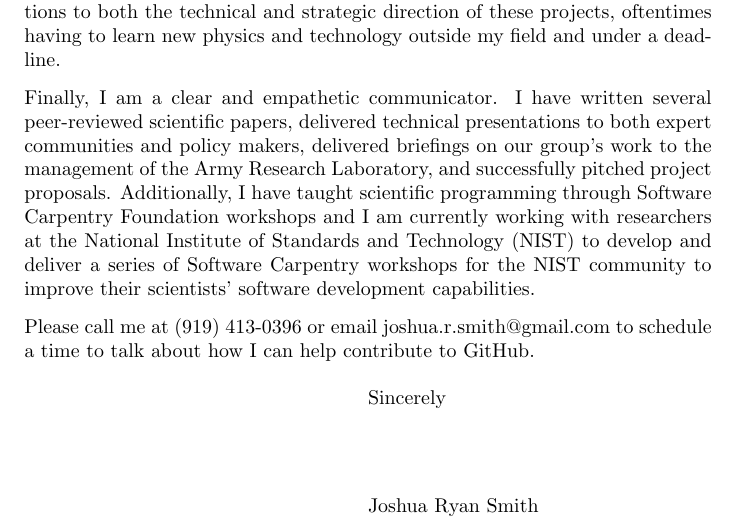
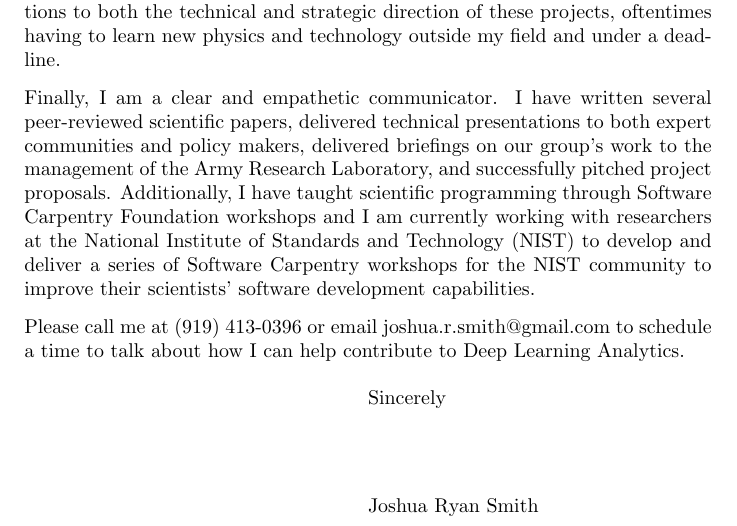
Before and after one commit to jrsmith3/dla_challenge, a LaTeX letter (cover_letter/cover_letter.tex): part of the page, cut so that both start at the same text. Compiled offline with pdfLaTeX.

Commit message:
Address letter to Deep Learning Analytics

```diff
--- a/cover_letter/cover_letter.tex
+++ b/cover_letter/cover_letter.tex
@@ -30,7 +30,7 @@ I have written several peer-reviewed scientific papers, delivered technical pres
 Additionally, I have taught scientific programming through Software Carpentry Foundation workshops and I am currently working with researchers at the National Institute of Standards and Technology (NIST) to develop and deliver a series of Software Carpentry workshops for the NIST community to improve their scientists' software development capabilities.
 
 
-Please call me at (919) 413-0396 or email joshua.r.smith@gmail.com to schedule a time to talk about how I can help contribute to GitHub.
+Please call me at (919) 413-0396 or email joshua.r.smith@gmail.com to schedule a time to talk about how I can help contribute to Deep Learning Analytics.
 
 
 \signature{Joshua Ryan Smith}
```
